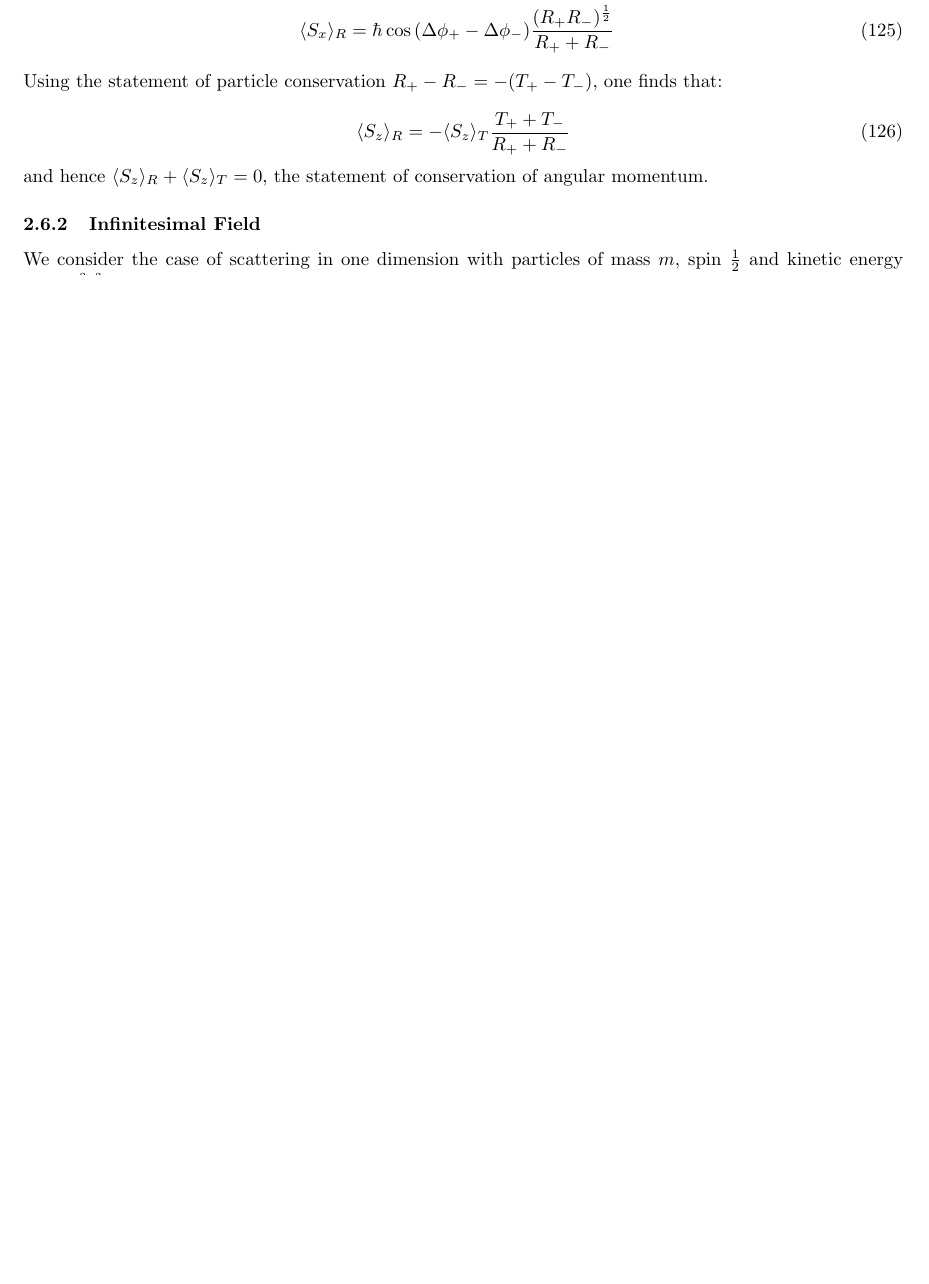
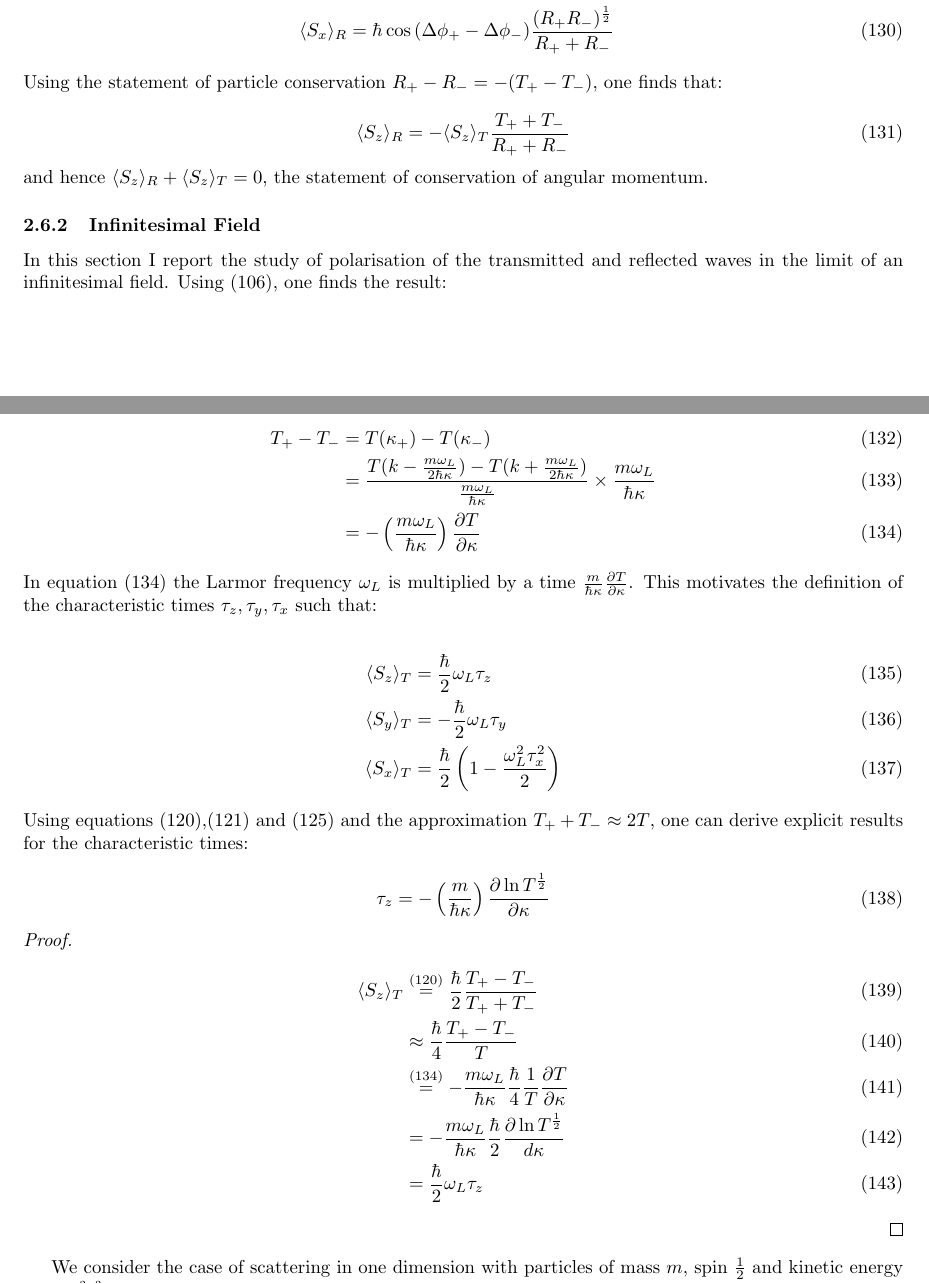
Before and after one commit to JamesPuleston/Tunneling-Times-QM, a LaTeX document (TTQM.tex): part of page 14 of 17 before the commit and two parts of pages 14 and 15 of 18 after it, the two joined at a grey line, cut so that both start at the same text, the shorter picture padded with empty space. Compiled offline with pdfLaTeX.

Commit message:
Infinitessimal field partial

```diff
--- a/TTQM.tex
+++ b/TTQM.tex
@@ -709,6 +722,40 @@ Follows immediately from the fact that $T=|D|^2$.
 \noindent and hence $\langle S_z \rangle_R + \langle S_z \rangle_T = 0$, the statement of conservation of angular momentum.
 
 \subsubsection{Infinitesimal Field}
+In this section I report the study of polarisation of the transmitted and reflected waves in the limit of an infinitesimal field. Using (\ref{smallfieldkappa}), one finds the result:
+
+\begin{align}
+	T_+-T_- &= T(\kappa_+)-T(\kappa_-)\\
+		&= \frac{T(k-\frac{m\omega_L}{2\hbar\kappa})-T(k+\frac{m\omega_L}{2\hbar\kappa})}{\frac{m\omega_L}{\hbar\kappa}}\times \frac{m\omega_L}{\hbar\kappa} \\
+		&=-\left(\frac{m\omega_L}{\hbar\kappa}\right)\frac{\partial T}{\partial \kappa} \label{netT}
+\end{align}
+
+\noindent In equation (\ref{netT}) the Larmor frequency $\omega_L$ is multiplied by a time $\frac{m}{\hbar\kappa}\frac{\partial T}{\partial \kappa}$. This motivates the definition of the characteristic times $\tau_z, \tau_y, \tau_x$ such that:
+
+\begin{align}
+	\langle S_z \rangle_T &= \frac{\hbar}{2}\omega_L\tau_z \\
+	\langle S_y \rangle_T &= -\frac{\hbar}{2}\omega_L\tau_y \\
+	\langle S_x \rangle_T &= \frac{\hbar}{2}\left(1-\frac{\omega_L^2\tau_x^2}{2}\right)
+\end{align}
+
+\noindent Using equations (\ref{szT}),(\ref{syT}) and (\ref{sxT}) and the approximation $T_++T_- \approx 2T$, one can derive explicit results for the characteristic times:
+
+\begin{equation}
+	\tau_z = -\left(\frac{m}{\hbar\kappa}\right)\frac{\partial \ln{T^{\frac{1}{2}}}}{\partial\kappa}
+\end{equation}
+
+\begin{proof}
+\begin{align}
+	\langle S_z \rangle_T &\stackrel{(\ref{szT})}{=}\frac{\hbar}{2}\frac{T_+-T_-}{T_++T_-}\\
+	&\approx \frac{\hbar}{4}\frac{T_+-T_-}{T}\\
+	&\stackrel{(\ref{netT})}{=}-\frac{m\omega_L}{\hbar\kappa}\frac{\hbar}{4}\frac{1}{T}\frac{\partial T}{\partial \kappa} \\
+	&=-\frac{m\omega_L}{\hbar\kappa}\frac{\hbar}{2}\frac{\partial\ln{T^{\frac{1}{2}}}}{d\kappa} \\
+	&=\frac{\hbar}{2}\omega_L\tau_z
+\end{align}
+\end{proof}
+
+
+
 
 We consider the case of scattering in one dimension with particles of mass $m$, spin $\frac{1}{2}$ and kinetic energy $
 E = \frac{\hbar^2k^2}{2m}$. The particles move along the y-axis with spins polarised with the x-axis and interact with a rectangular barrier,
```
Also changed, not shown: TTQM.pdf, TTQM.tex (31 more changed lines), 4 other files.
